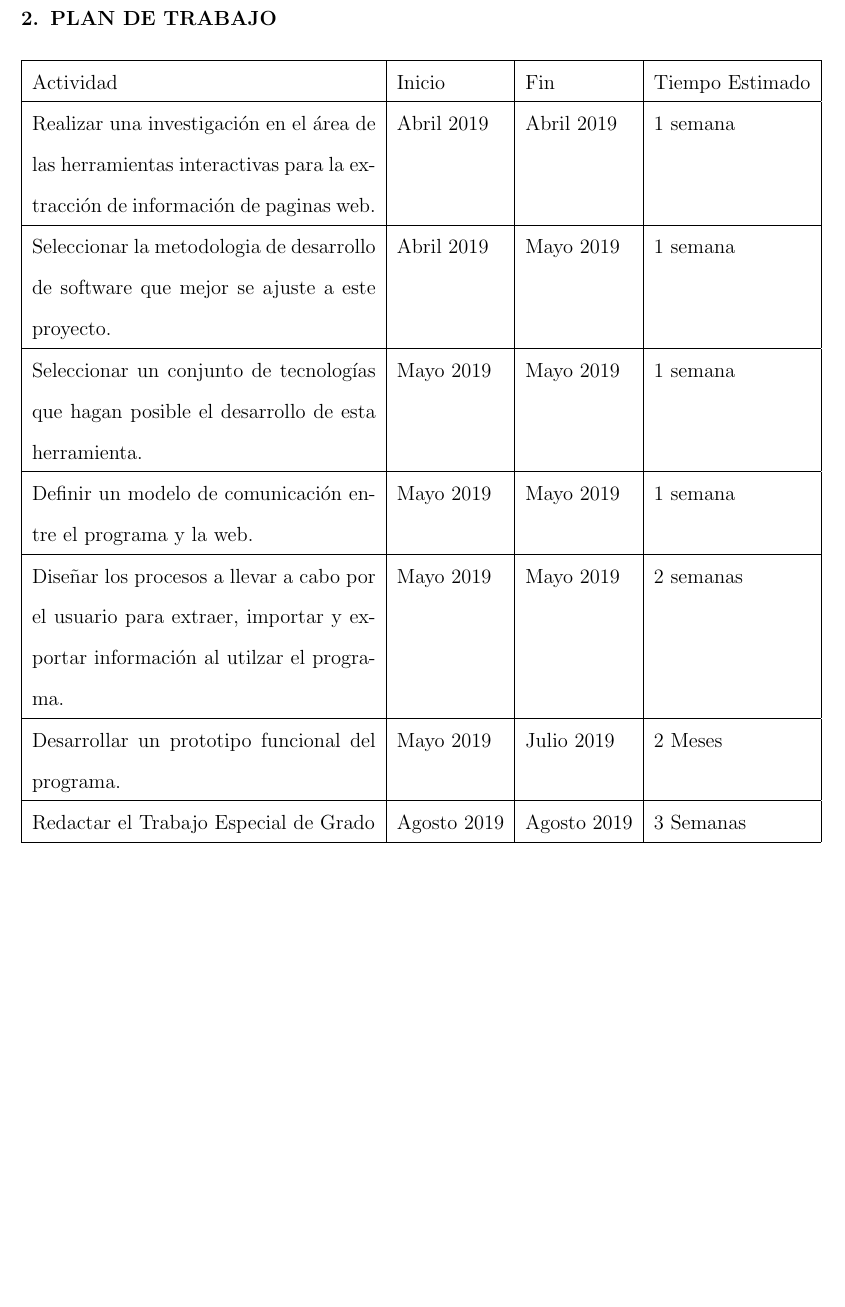
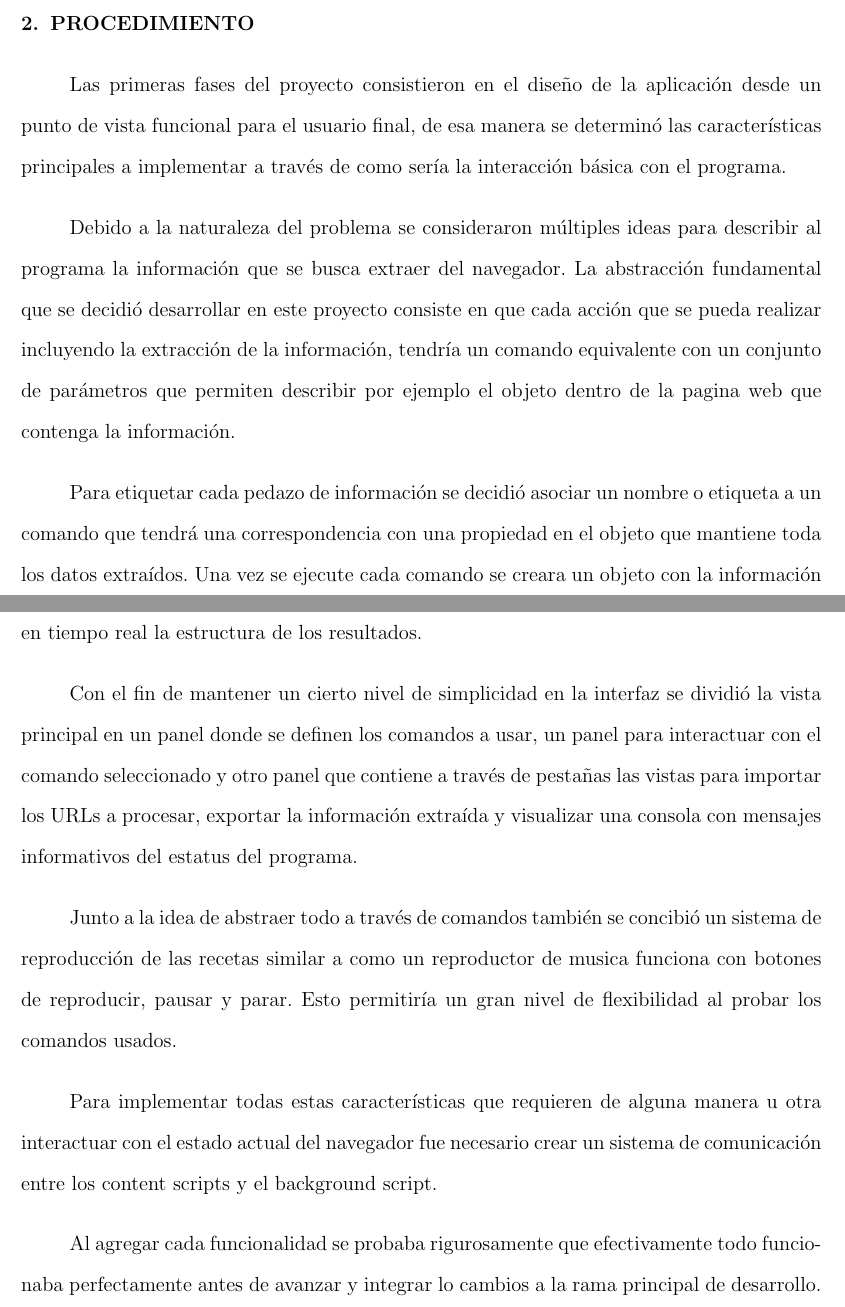
Before and after one commit to pipriles/thesis, a LaTeX thesis (thesis.tex): part of page 23 of 27 before the commit and two parts of pages 22 and 23 of 27 after it, the two joined at a grey line, cut at the place of the change, the shorter picture padded with empty space. Compiled offline with pdfLaTeX.

Commit message:
Update on Overleaf.

```diff
--- a/thesis.tex
+++ b/thesis.tex
@@ -45,7 +45,7 @@
 %  {\centering\bfseries\MakeUppercase}{\chaptertitlename \thechapter:}{1em}{}
 %\titlespacing*{\chapter}{0pt}{0pt}{0pt}
 
-\renewcommand{\bibname}{Referencessssss}
+\renewcommand{\bibname}{References}
 
 %\titlecontents{section}[]{}
 %{\thecontentslabel\enspace}{}
@@ -345,6 +345,24 @@ En resumen el proceso de desarrollo consiste en:
 
 \end{itemize}
 
+\section[Procedimiento]{PROCEDIMIENTO}
+
+Las primeras fases del proyecto consistieron en el diseño de la aplicación desde un punto de vista funcional para el usuario final, de esa manera se determinó las características principales a implementar a través de como sería la interacción básica con el programa.
+
+Debido a la naturaleza del problema se consideraron múltiples ideas para describir al programa la información que se busca extraer del navegador. La abstracción fundamental que se decidió desarrollar en este proyecto consiste en que cada acción que se pueda realizar incluyendo la extracción de la información, tendría un comando equivalente con un conjunto de parámetros que permiten describir por ejemplo el objeto dentro de la pagina web que contenga la información.
+
+Para etiquetar cada pedazo de información se decidió asociar un nombre o etiqueta a un comando que tendrá una correspondencia con una propiedad en el objeto que mantiene toda los datos extraídos. Una vez se ejecute cada comando se creara un objeto con la información seleccionada que aparecerá en un panel dentro del programa con el fin de poder visualizar en tiempo real la estructura de los resultados.
+
+Con el fin de mantener un cierto nivel de simplicidad en la interfaz se dividió la vista principal en un panel donde se definen los comandos a usar, un panel para interactuar con el comando seleccionado y otro panel que contiene a través de pestañas las vistas para importar los URLs a procesar, exportar la información extraída y visualizar una consola con mensajes informativos del estatus del programa.
+
+% Foto de la interfaz?
+
+Junto a la idea de abstraer todo a través de comandos también se concibió un sistema de reproducción de las recetas similar a como un reproductor de musica funciona con botones de reproducir, pausar y parar. Esto permitiría un gran nivel de flexibilidad al probar los comandos usados.
+
+Para implementar todas estas características que requieren de alguna manera u otra interactuar con el estado actual del navegador fue necesario crear un sistema de comunicación entre los content scripts y el background script.
+
+Al agregar cada funcionalidad se probaba rigurosamente que efectivamente todo funcionaba perfectamente antes de avanzar y integrar lo cambios a la rama principal de desarrollo.
+
 \break
 
 % ----------------- %
@@ -355,36 +373,13 @@ En resumen el proceso de desarrollo consiste en:
 % Mention git?
 % Mention feature tests
 
-\section[Plan de Trabajo]{PLAN DE TRABAJO}
-
-\noindent
-\begin{tabularx}{1\textwidth}{ |X|l|l|l| }
-
-\hline
-Actividad & Inicio & Fin & Tiempo Estimado \\
-\hline
-Realizar una investigación en el área de las herramientas interactivas para la extracción de información de paginas web. & Abril 2019 & Abril 2019 & 1 semana \\
-\hline
-Seleccionar la metodologia de desarrollo de software que mejor se ajuste a este proyecto. & Abril 2019 & Mayo 2019 & 1 semana \\
-\hline
-Seleccionar un conjunto de tecnologías que hagan posible el desarrollo de esta herramienta. & Mayo 2019 & Mayo 2019 & 1 semana \\
-\hline
-Definir un modelo de comunicación entre el programa y la web. & Mayo 2019 & Mayo 2019 & 1 semana \\
-\hline
-Diseñar los procesos a llevar a cabo por el usuario para extraer, importar y exportar información al utilzar el programa. & Mayo 2019 & Mayo 2019 & 2 semanas \\
-\hline
-Desarrollar un prototipo funcional del programa. & Mayo 2019 & Julio 2019 & 2 Meses \\
-\hline
-Redactar el Trabajo Especial de Grado & Agosto 2019 & Agosto 2019 & 3 Semanas \\
-\hline
-
-\end{tabularx}
-
 \break
 
 % ----------------- %
 
 \chapter{Resultados}
+
+
 
 % - Share findings and results
 % - Share development methology
```
Also changed, not shown: thesis.tex (9 more changed lines).
